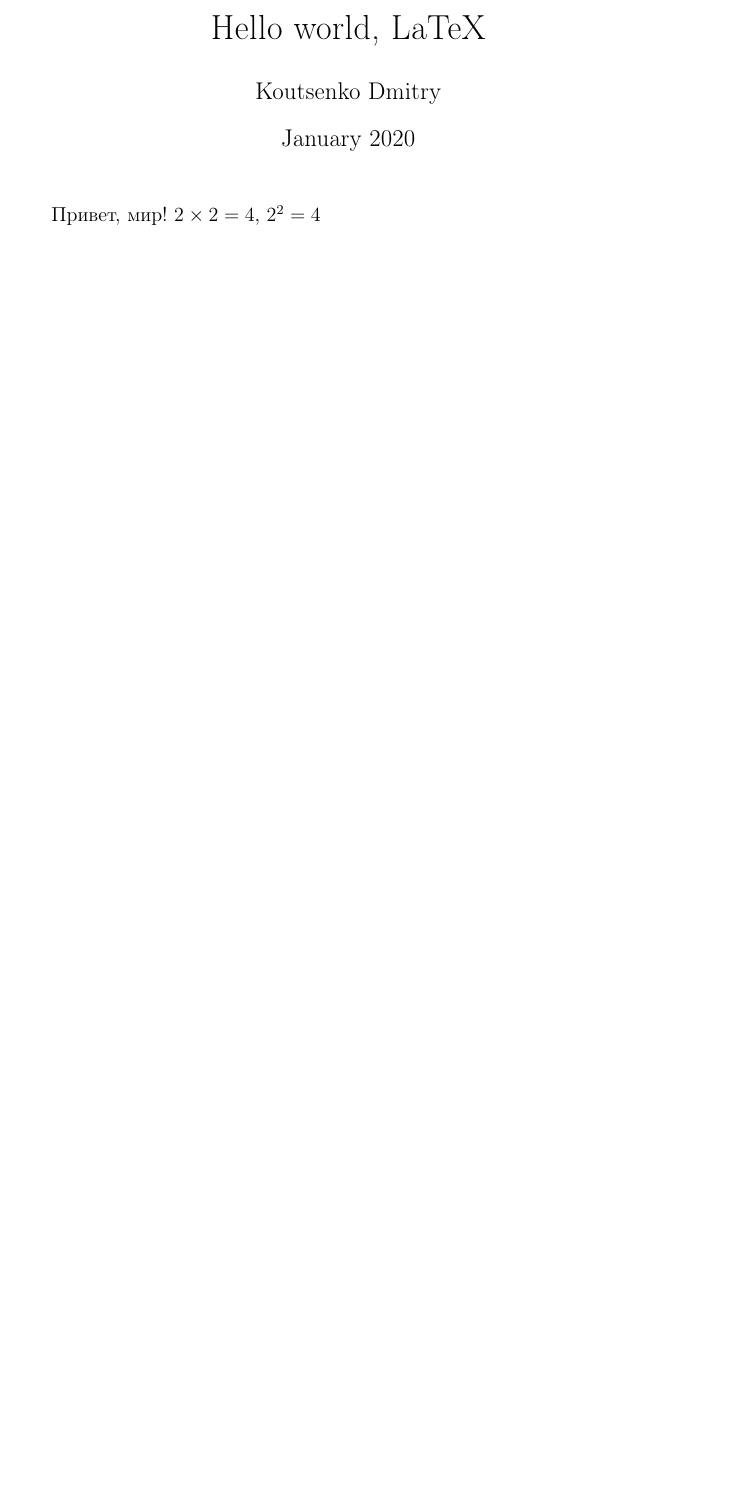
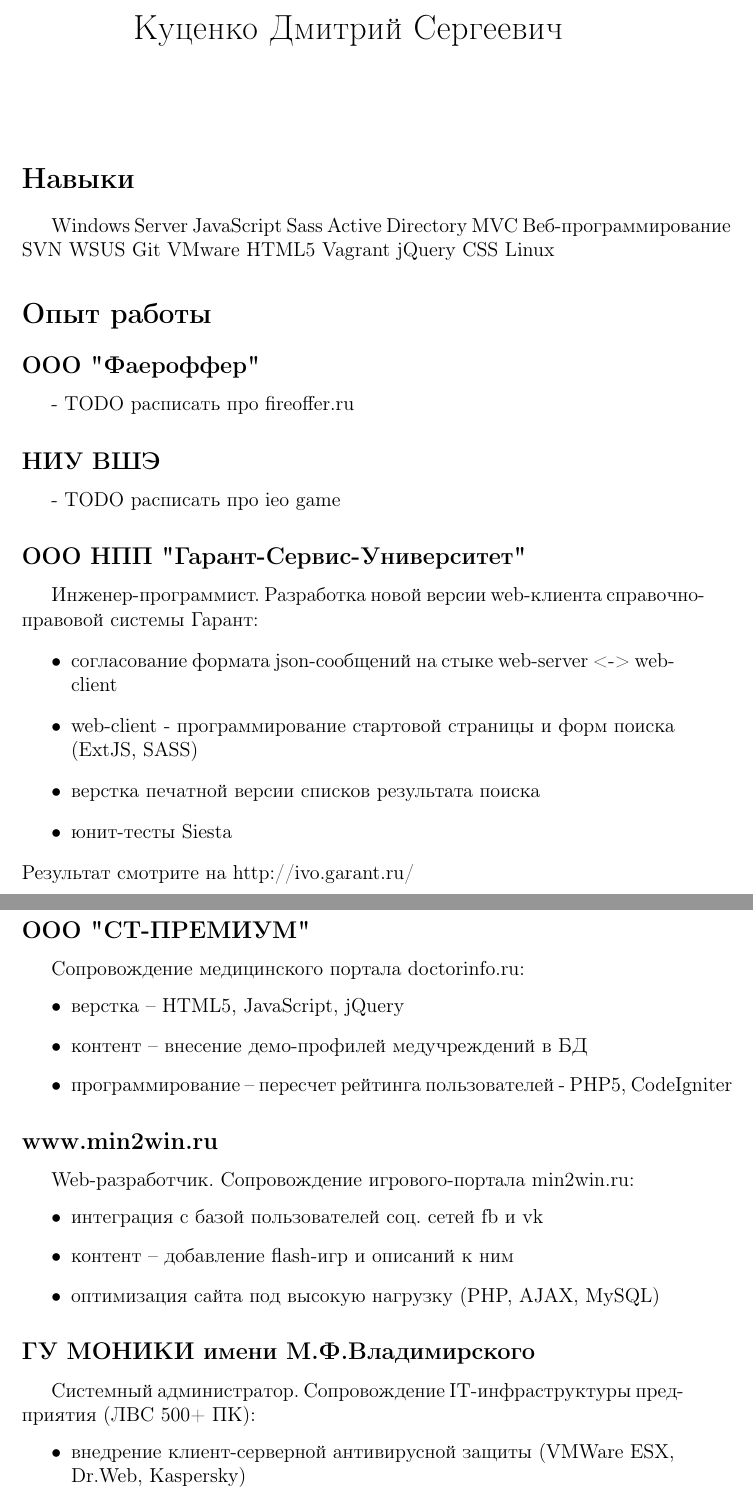
Before and after one commit to koutsenko/cv, a LaTeX document (main.tex): part of the page before the commit and two parts of pages 1 and 2 of 3 after it, the two joined at a grey line, cut at the place of the change, the shorter picture padded with empty space. Compiled offline with pdfLaTeX.

Commit message:
CV draft

```diff
--- a/main.tex
+++ b/main.tex
@@ -1,17 +1,65 @@
-% Документ создан на базе шаблона из курса https://www.coursera.org/learn/latex
-
 \documentclass[a4paper,12pt]{article}   % (обязательно) начало файла
 
 \usepackage{cmap}					    % поиск в PDF
 \usepackage[T2A]{fontenc}			    % кодировка
 \usepackage[utf8]{inputenc}			    % кодировка исходного текста
 \usepackage[english,russian]{babel}	    % локализация и переносы
+\usepackage{indentfirst}                % отступ первой строки (под)раздела / (sub)section
 
-\title{Hello world, LaTeX}
-\author{Koutsenko Dmitry}
-\date{January 2020}
+\title{Куценко Дмитрий Сергеевич}
+\author{}
+\date{}
 
 \begin{document}                        % (обязательно) начало документа
 
 \maketitle
-Привет, мир! $2\times2=4$, $2^2=4$
+
+\section*{Навыки}
+Windows Server
+JavaScript
+Sass
+Active Directory
+MVC
+Веб-программирование
+SVN
+WSUS
+Git
+VMware
+HTML5
+Vagrant
+jQuery
+CSS
+Linux
+
+\section*{Опыт работы}
+
+\subsection*{ООО "Фаероффер"} - TODO расписать про fireoffer.ru
+\subsection*{НИУ ВШЭ} - TODO расписать про ieo game
+\subsection*{ООО НПП "Гарант-Сервис-Университет"}
+Инженер-программист. Разработка новой версии web-клиента справочно-правовой системы Гарант:
+\begin{itemize}
+    \item согласование формата json-сообщений на стыке web-server <-> web-client
+    \item web-client - программирование стартовой страницы и форм поиска (ExtJS, SASS)
+    \item верстка печатной версии списков результата поиска
+    \item юнит-тесты Siesta
+\end{itemize}
+Результат смотрите на http://ivo.garant.ru/
+\subsection*{ООО "СТ-ПРЕМИУМ"}
+Сопровождение медицинского портала doctorinfo.ru:
+\begin{itemize}
+    \item верстка – HTML5, JavaScript, jQuery
+    \item контент – внесение демо-профилей медучреждений в БД
+    \item программирование – пересчет рейтинга пользователей - PHP5, CodeIgniter
+\end{itemize}
+\subsection*{www.min2win.ru}
+Web-разработчик. Сопровождение игрового-портала min2win.ru:
+\begin{itemize}
+    \item интеграция с базой пользователей соц. сетей fb и vk
+    \item контент – добавление flash-игр и описаний к ним
+    \item оптимизация сайта под высокую нагрузку (PHP, AJAX, MySQL)
+\end{itemize}
+\subsection*{ГУ МОНИКИ имени М.Ф.Владимирского}
+Системный администратор. Сопровождение IT-инфраструктуры предприятия (ЛВС 500+ ПК):
+\begin{itemize}
+    \item внедрение клиент-серверной антивирусной защиты (VMWare ESX, Dr.Web, Kaspersky)
+    \item внедрение локальной системы раздачи обновлений ПО Microsoft (WSUS)
```
Also changed, not shown: main.pdf, main.tex (19 more changed lines).
